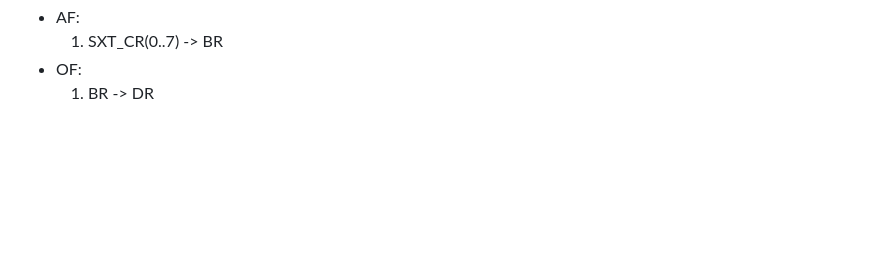
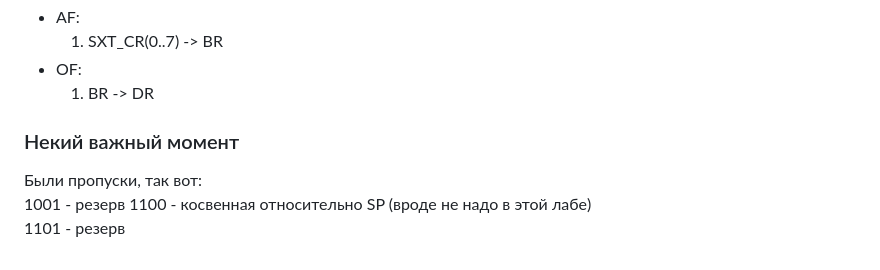
Before and after one commit to dxunvrs/ITMO, a Markdown page: OPD/Lab3/hint.md, the part around the change. Rendered like a GitHub page; blank space fills up the shorter version.

Commit message:
OPD: lab3 - update hint

```diff
--- a/OPD/Lab3/hint.md
+++ b/OPD/Lab3/hint.md
@@ -269,3 +269,9 @@ BGE - branch if grater or equal - переход, если больше или
     1. SXT_CR(0..7) -> BR
 - OF:
     1. BR -> DR
+
+### Некий важный момент
+Были пропуски, так вот:
+1001 - резерв
+1100 - косвенная относительно SP (вроде не надо в этой лабе)
+1101 - резерв
```
